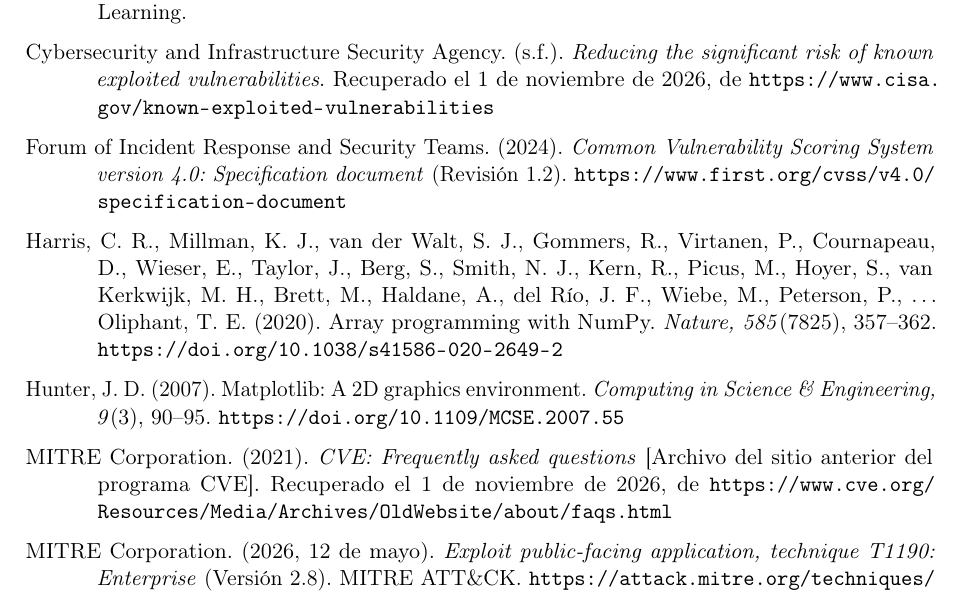
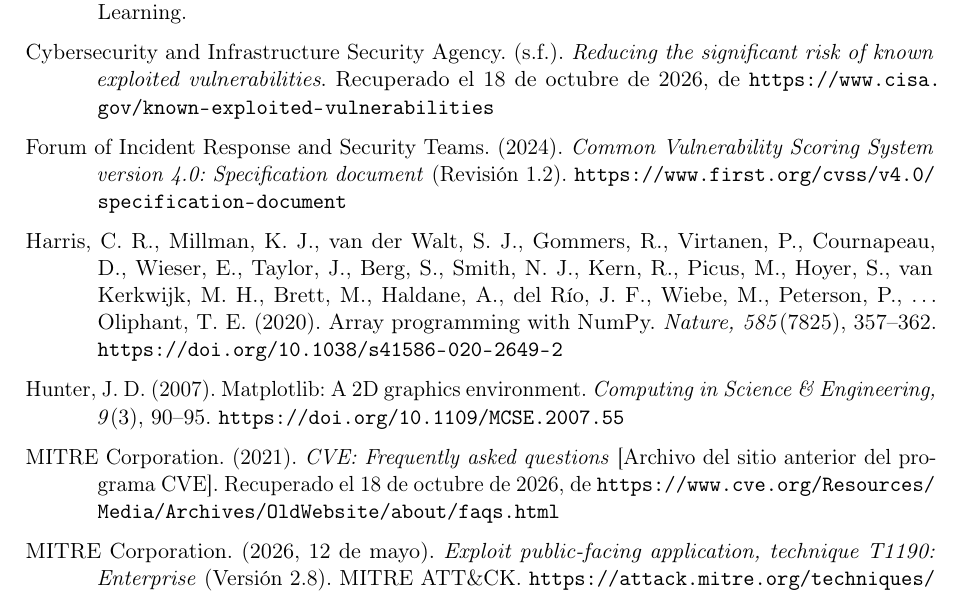
Before and after one commit to MartinDele703/informe-ecuaciones-diferenciales, a LaTeX paper (informe/main.tex, which reads informe/secciones/07-bibliografia.tex): part of page 25 of 25, cut so that both start at the same text. Compiled offline with pdfLaTeX.

Commit message:
Fijar la fecha de consulta de la bibliografía al 18 de octubre
Co-Authored-By: Claude Fable 5.1 <noreply@anthropic.com>

```diff
--- a/informe/secciones/07-bibliografia.tex
+++ b/informe/secciones/07-bibliografia.tex
@@ -15,7 +15,7 @@
 
   \item[] Burden, R. L., Faires, J. D., y Burden, A. M. (2016). \textit{Numerical analysis} (10.\textsuperscript{a} ed.). Cengage Learning.
 
-  \item[] Cybersecurity and Infrastructure Security Agency. (s.f.). \textit{Reducing the significant risk of known exploited vulnerabilities}. Recuperado el 1 de noviembre de 2026, de \url{https://www.cisa.gov/known-exploited-vulnerabilities}
+  \item[] Cybersecurity and Infrastructure Security Agency. (s.f.). \textit{Reducing the significant risk of known exploited vulnerabilities}. Recuperado el 18 de octubre de 2026, de \url{https://www.cisa.gov/known-exploited-vulnerabilities}
 
   \item[] Forum of Incident Response and Security Teams. (2024). \textit{Common Vulnerability Scoring System version 4.0: Specification document} (Revisión 1.2). \url{https://www.first.org/cvss/v4.0/specification-document}
 
@@ -23,7 +23,7 @@
 
   \item[] Hunter, J. D. (2007). Matplotlib: A 2D graphics environment. \textit{Computing in Science \& Engineering, 9}(3), 90--95. \url{https://doi.org/10.1109/MCSE.2007.55}
 
-  \item[] MITRE Corporation. (2021). \textit{CVE: Frequently asked questions} [Archivo del sitio anterior del programa CVE]. Recuperado el 1 de noviembre de 2026, de \url{https://www.cve.org/Resources/Media/Archives/OldWebsite/about/faqs.html}
+  \item[] MITRE Corporation. (2021). \textit{CVE: Frequently asked questions} [Archivo del sitio anterior del programa CVE]. Recuperado el 18 de octubre de 2026, de \url{https://www.cve.org/Resources/Media/Archives/OldWebsite/about/faqs.html}
 
   \item[] MITRE Corporation. (2026, 12 de mayo). \textit{Exploit public-facing application, technique T1190: Enterprise} (Versión 2.8). MITRE ATT\&CK. \url{https://attack.mitre.org/techniques/T1190/}
 
```
Also changed, not shown: informe/secciones/07-bibliografia.tex (6 more changed lines).
